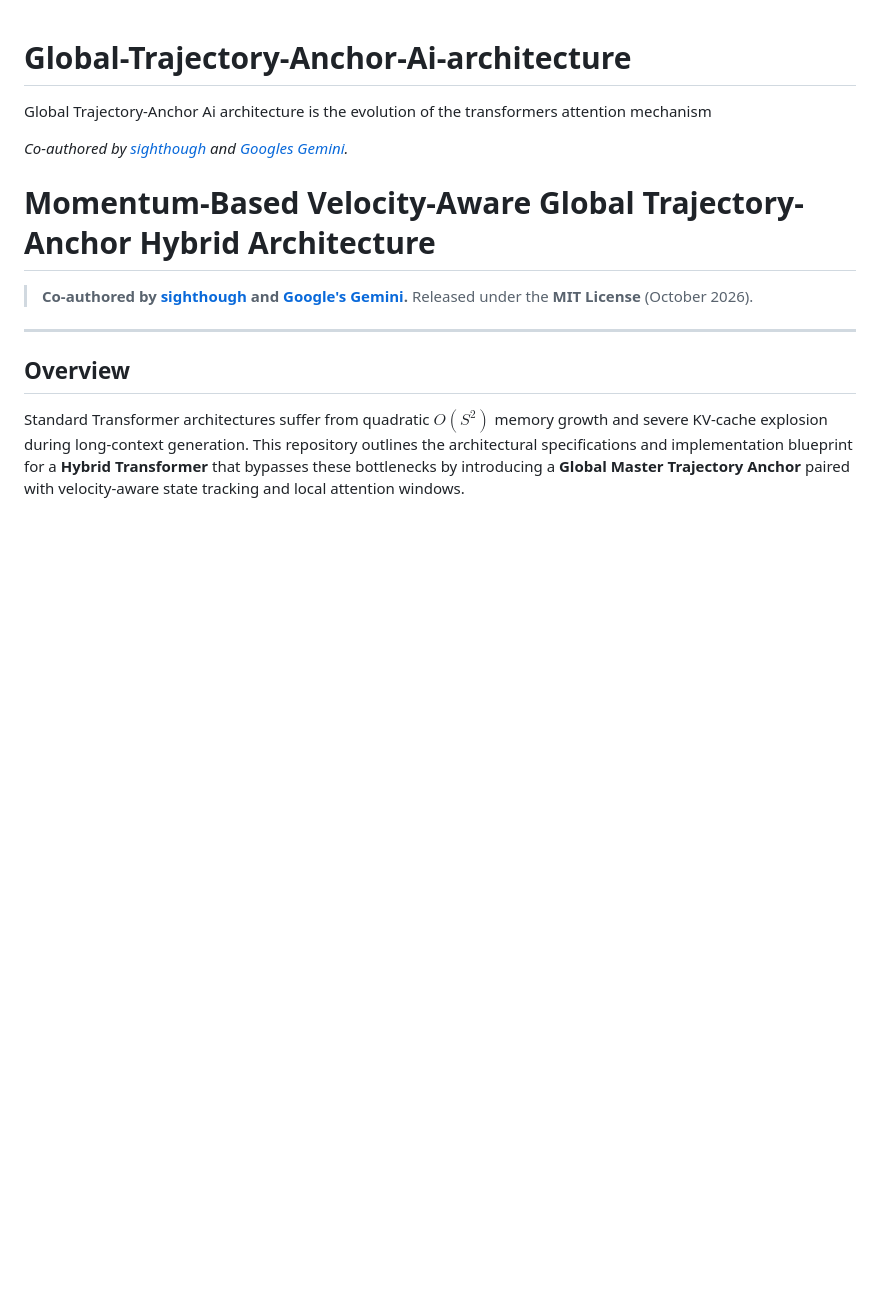
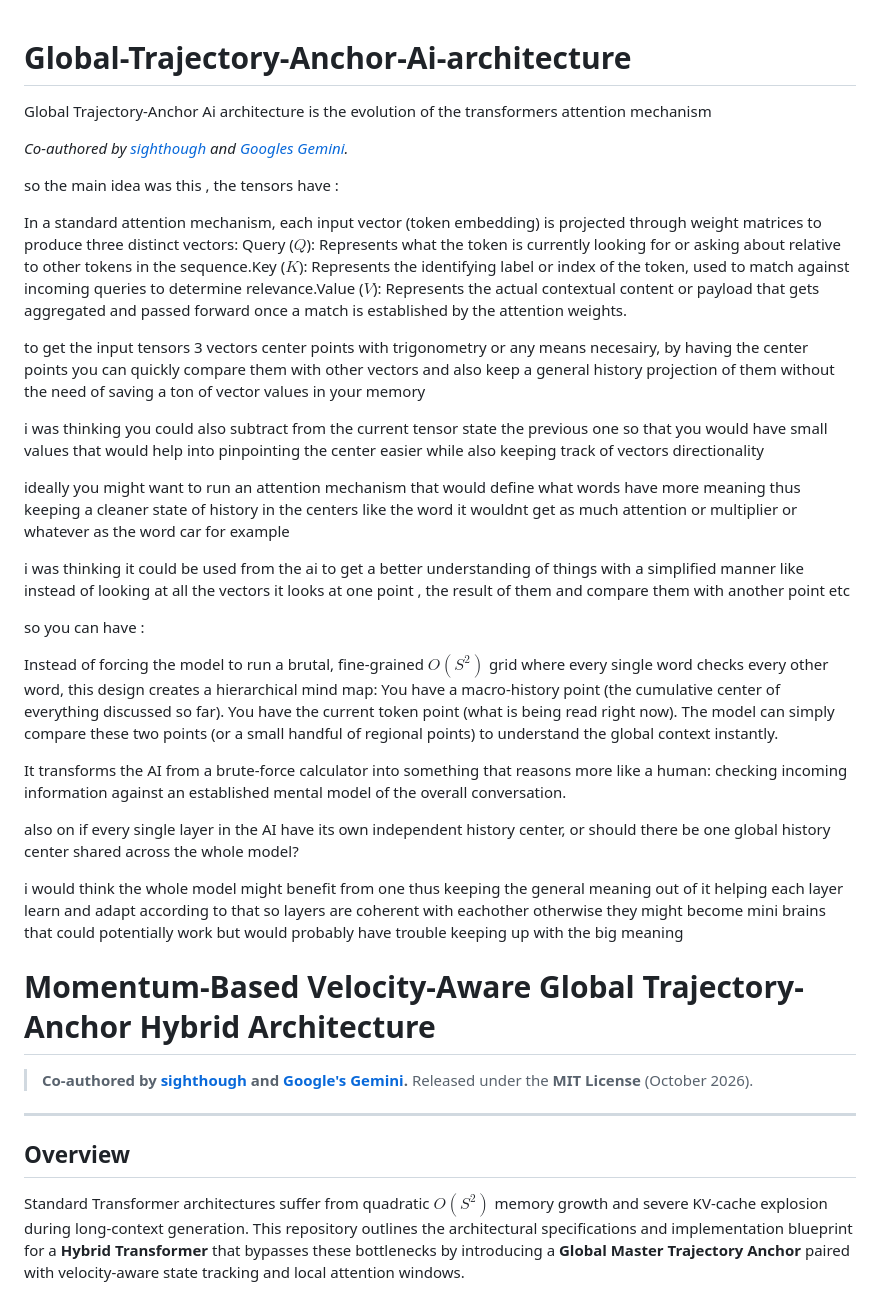
Before and after one commit to sighthough/Global-Trajectory-Anchor-Ai-architecture, a Markdown page: README.md, the part around the change. Drawn GitHub-style; blank space fills up the shorter version.

Commit message:
Enhance README with details on attention mechanisms
Expanded on the concept of attention mechanisms in AI, detailing the use of tensors and their vectors for improved contextual understanding. Discussed the potential benefits of a hierarchical approach to managing historical context in AI models.

```diff
--- a/README.md
+++ b/README.md
@@ -4,6 +4,47 @@ Global Trajectory-Anchor Ai architecture is the evolution of the transformers at
 
 *Co-authored by [sighthough](https://youtu.be/UtPiUGwu-0Q) and [Googles Gemini](https://www.youtube.com/shorts/R3Qo4rBgrD8).*
 
+
+so the main idea was this , the tensors have :
+
+In a standard attention mechanism, each input vector (token embedding) is projected through weight matrices to produce
+three distinct vectors:
+Query ($Q$): Represents what the token is currently looking for or asking about relative to other tokens in the
+sequence.Key ($K$): Represents the identifying label or index of the token, used to match against incoming queries to determine
+relevance.Value ($V$): Represents the actual contextual content or payload that gets aggregated and passed forward once a match is established by the attention weights.
+
+to get the input tensors 3 vectors center points with trigonometry or any means necesairy,
+by having the center points you can quickly compare them with other vectors and also keep a
+general history projection of them without the need of saving a ton of vector values in your memory
+
+
+i was thinking you could also subtract from the current tensor state the previous one so
+that you would have small values that would help into pinpointing the center easier while also keeping track of vectors directionality
+
+ideally you might want to run an attention mechanism that would define what words have more meaning thus keeping a cleaner state of
+history in the centers like the word it wouldnt get as much attention or multiplier or whatever as the word car for example
+
+i was thinking it could be used from the ai to get a better understanding of things with a simplified manner like instead of
+looking at all the vectors it looks at one point , the result of them and compare them with another point etc
+
+so you can have :
+
+Instead of forcing the model to run a brutal, fine-grained $O(S^2)$ grid where every single word checks every other word,
+this design creates a hierarchical mind map:
+You have a macro-history point (the cumulative center of everything discussed so far).
+You have the current token point (what is being read right now).
+The model can simply compare these two points (or a small handful of regional points)
+to understand the global context instantly.
+
+It transforms the AI from a brute-force calculator into something that reasons more like a human: checking incoming information
+against an established mental model of the overall conversation.
+
+also on if every single layer in the AI have its own independent history center,
+or should there be one global history center shared across the whole model?
+
+i would think the whole model might benefit from one thus keeping the general meaning out of it helping each layer learn and adapt according
+to that so layers are coherent with eachother otherwise they might become mini brains that could potentially
+work but would probably have trouble keeping up with the big meaning
 
 
 # Momentum-Based Velocity-Aware Global Trajectory-Anchor Hybrid Architecture
```
